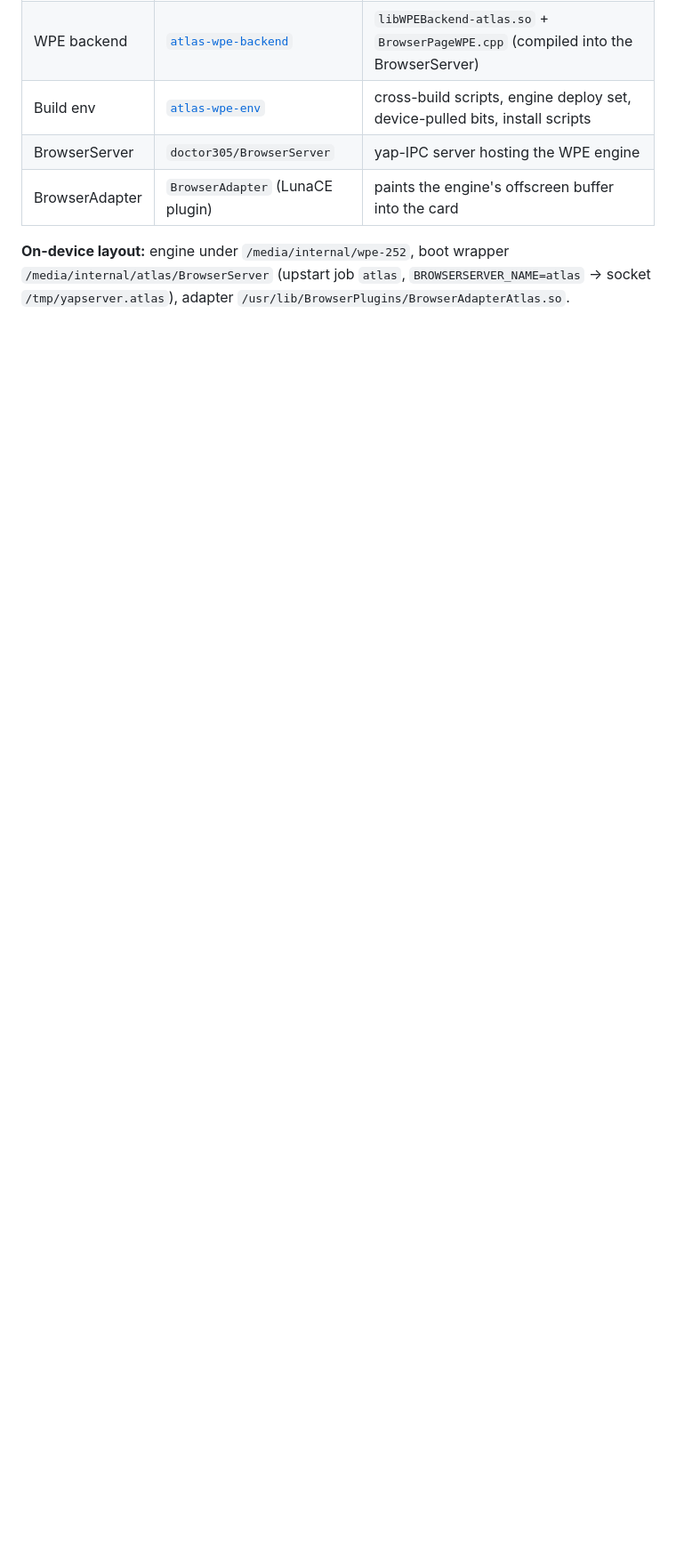
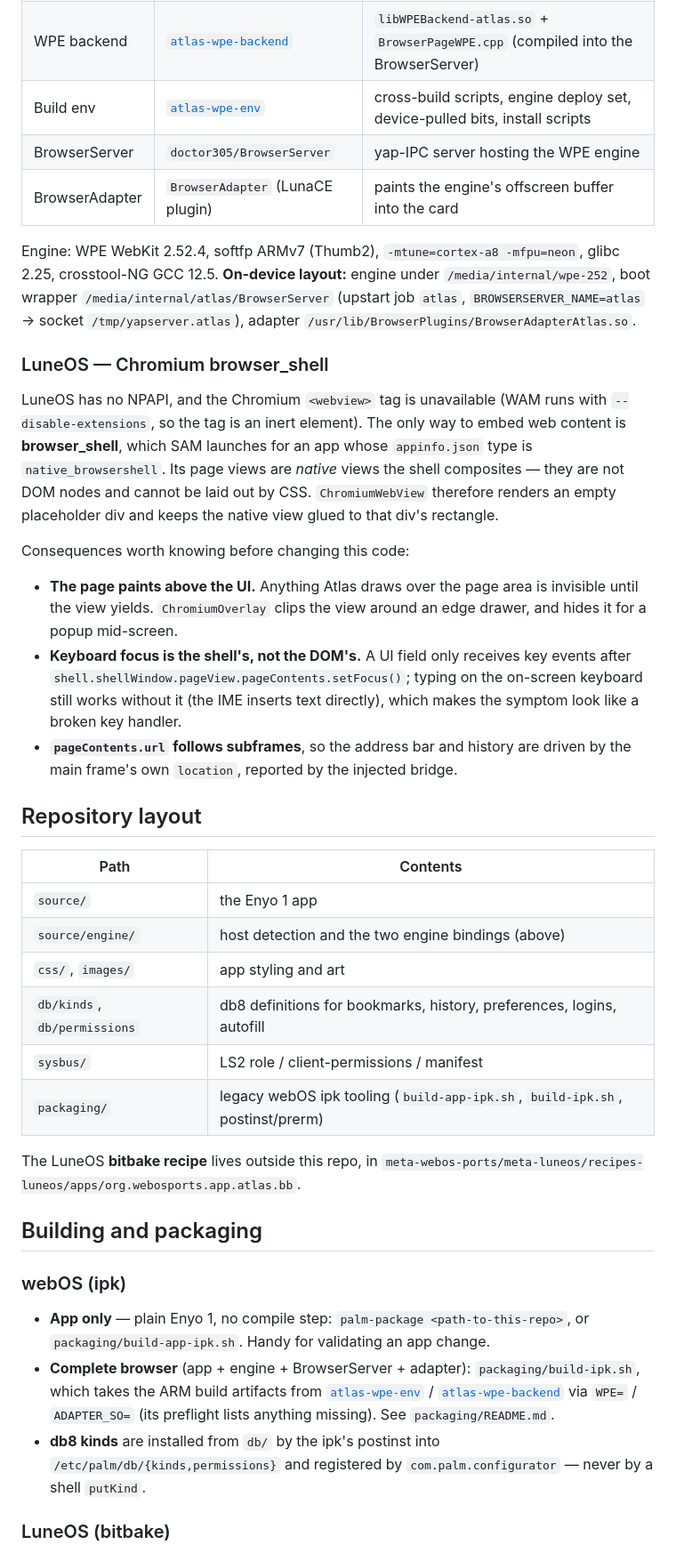
Before and after one commit to Herrie82/atlas-browser-app, a Markdown page: README.md, the part around one of its changes. Shown at 89% size. GitHub-like rendering; blank space fills up the shorter version.

```diff
--- a/README.md
+++ b/README.md
@@ -25,7 +46,56 @@ modern web-platform support, on the original hardware (Adreno 220, Cortex-A8, ke
 | BrowserServer | `doctor305/BrowserServer` | yap-IPC server hosting the WPE engine |
 | BrowserAdapter | `BrowserAdapter` (LunaCE plugin) | paints the engine's offscreen buffer into the card |
 
-**On-device layout:** engine under `/media/internal/wpe-252`, boot wrapper
+Engine: WPE WebKit 2.52.4, softfp ARMv7 (Thumb2), `-mtune=cortex-a8 -mfpu=neon`, glibc 2.25,
+crosstool-NG GCC 12.5. **On-device layout:** engine under `/media/internal/wpe-252`, boot wrapper
 `/media/internal/atlas/BrowserServer` (upstart job `atlas`, `BROWSERSERVER_NAME=atlas` → socket
 `/tmp/yapserver.atlas`), adapter `/usr/lib/BrowserPlugins/BrowserAdapterAtlas.so`.
 
+### LuneOS — Chromium browser_shell
+
+LuneOS has no NPAPI, and the Chromium `<webview>` tag is unavailable (WAM runs with
+`--disable-extensions`, so the tag is an inert element). The only way to embed web content is
+**browser_shell**, which SAM launches for an app whose `appinfo.json` type is `native_browsershell`.
+Its page views are *native* views the shell composites — they are not DOM nodes and cannot be laid out
+by CSS. `ChromiumWebView` therefore renders an empty placeholder div and keeps the native view glued to
+that div's rectangle.
+
+Consequences worth knowing before changing this code:
+
+- **The page paints above the UI.** Anything Atlas draws over the page area is invisible until the view
+  yields. `ChromiumOverlay` clips the view around an edge drawer, and hides it for a popup mid-screen.
+- **Keyboard focus is the shell's, not the DOM's.** A UI field only receives key events after
+  `shell.shellWindow.pageView.pageContents.setFocus()`; typing on the on-screen keyboard still works
+  without it (the IME inserts text directly), which makes the symptom look like a broken key handler.
+- **`pageContents.url` follows subframes**, so the address bar and history are driven by the main
+  frame's own `location`, reported by the injected bridge.
+
+## Repository layout
+
+| Path | Contents |
+|------|----------|
+| `source/` | the Enyo 1 app |
+| `source/engine/` | host detection and the two engine bindings (above) |
+| `css/`, `images/` | app styling and art |
+| `db/kinds`, `db/permissions` | db8 definitions for bookmarks, history, preferences, logins, autofill |
+| `sysbus/` | LS2 role / client-permissions / manifest |
+| `packaging/` | legacy webOS ipk tooling (`build-app-ipk.sh`, `build-ipk.sh`, postinst/prerm) |
+
+The LuneOS **bitbake recipe** lives outside this repo, in
+`meta-webos-ports/meta-luneos/recipes-luneos/apps/org.webosports.app.atlas.bb`.
+
+## Building and packaging
+
+### webOS (ipk)
+
+- **App only** — plain Enyo 1, no compile step: `palm-package <path-to-this-repo>`, or
+  `packaging/build-app-ipk.sh`. Handy for validating an app change.
+- **Complete browser** (app + engine + BrowserServer + adapter): `packaging/build-ipk.sh`, which takes
+  the ARM build artifacts from [`atlas-wpe-env`](https://github.com/Herrie82/atlas-wpe-env) /
+  [`atlas-wpe-backend`](https://github.com/Herrie82/atlas-wpe-backend) via `WPE=` / `ADAPTER_SO=`
+  (its preflight lists anything missing). See `packaging/README.md`.
+- **db8 kinds** are installed from `db/` by the ipk's postinst into `/etc/palm/db/{kinds,permissions}`
+  and registered by `com.palm.configurator` — never by a shell `putKind`.
+
+### LuneOS (bitbake)
+
```
Also changed, not shown: other parts of README.md (+104 -112 lines).
